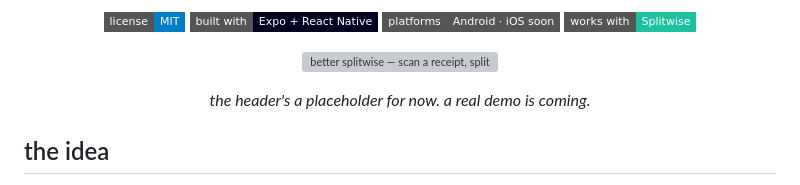
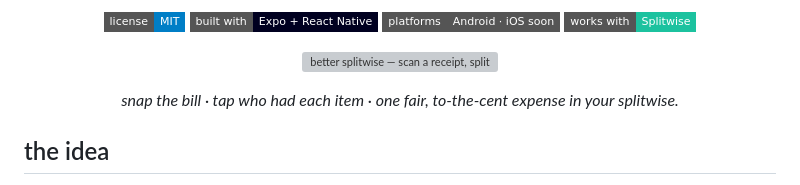
Before and after one commit to jassuwu/better-splitwise, a Markdown page: README.md, the part around the change. Drawn GitHub-style; badges without logos; grey boxes are pictures that could not be loaded.

Commit message:
docs(readme): keep the real-reel header caption
undo my wrong edit: the header is the real launch reel now (not a
placeholder), and the caption was deliberate. restoring it.

```diff
--- a/README.md
+++ b/README.md
@@ -23,7 +23,7 @@
   </picture>
 </p>
 
-<p align="center"><em>the header's a placeholder for now. a real demo is coming.</em></p>
+<p align="center"><em>snap the bill · tap who had each item · one fair, to-the-cent expense in your splitwise.</em></p>
 
 ## the idea
 
```
